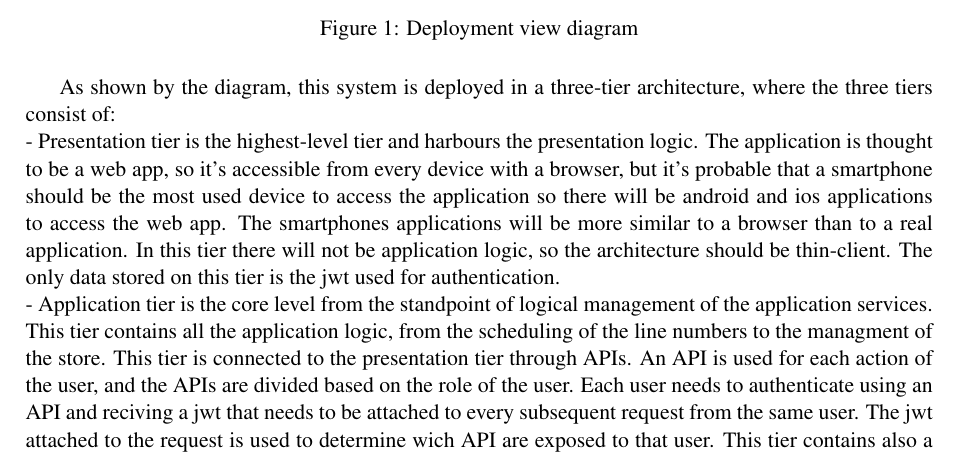
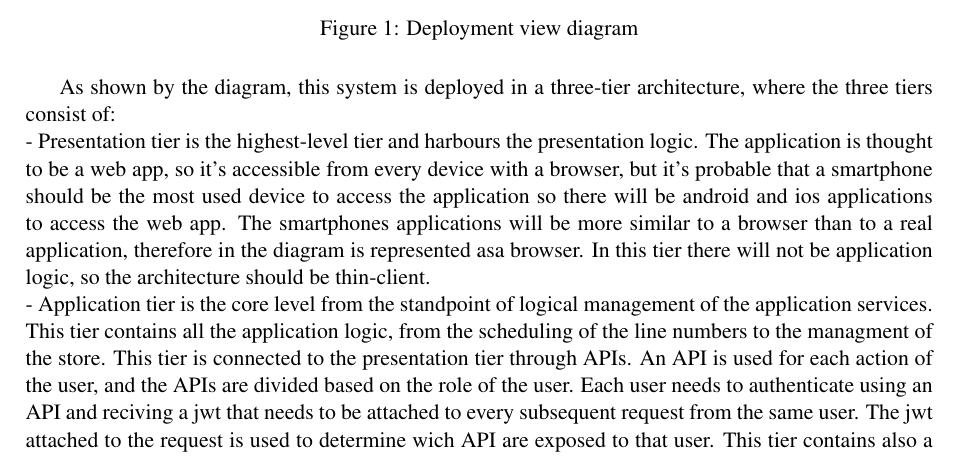
Before and after one commit to Furcanzo/BurattiIncesuluHrvoj, a LaTeX document (DD/main.tex, which reads DD/Files/architecturalDesign.tex): part of page 9 of 15, cut so that both start at the same text. Compiled offline with pdfLaTeX; a LaTeX package or settings file that is missing is left out.

Commit message:
fixed presentation layer description according to last meeting

```diff
--- a/DD/Files/architecturalDesign.tex
+++ b/DD/Files/architecturalDesign.tex
@@ -26,9 +24,8 @@ architecture, where the three tiers consist of: \\
 The application is thought to be a web app, so it's accessible from every device with a browser, but it's probable that
 a smartphone should be the most used device to access the application so there will be android and ios applications to access
 the web app.
-The smartphones applications will be more similar to a browser than to a real application.
-In this tier there will not be application logic, so the architecture should be thin-client.
-The only data stored on this tier is the jwt used for authentication. \\
+The smartphones applications will be more similar to a browser than to a real application, therefore in the diagram is represented asa browser.
+In this tier there will not be application logic, so the architecture should be thin-client.\\
 - Application tier is the core level from the standpoint of logical management of the application services.
 This tier contains all the application logic, from the scheduling of the line numbers to the managment of the store.
 This tier is connected to the presentation tier through APIs.
```
Also changed, not shown: DD/Files/architecturalDesign.tex (2 more changed lines).
